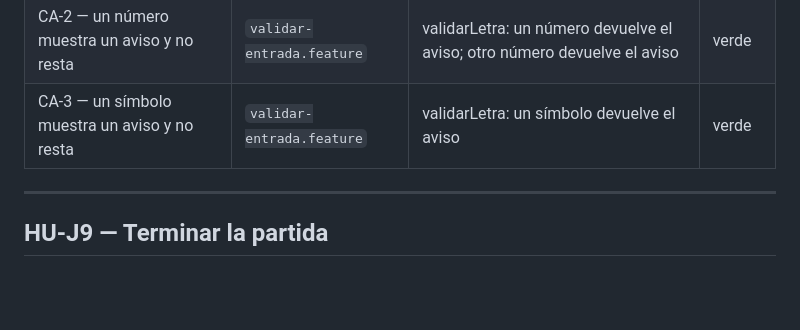
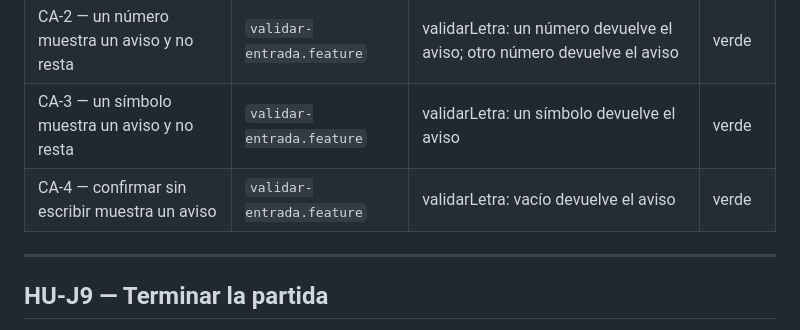
Before and after one commit to Tomas-Wardoloff/TPI-metolodogias-agiles, a Markdown page: NOTES.md, the part around the change. GitHub-like rendering; blank space fills up the shorter version.

Commit message:
GREEN: AT HU-J6 confirmar sin escribir muestra un aviso

```diff
--- a/NOTES.md
+++ b/NOTES.md
@@ -117,6 +117,7 @@ Esa regla quedó en HU-J6.
 | CA-1 — repetir una incorrecta no resta        | `validar-entrada.feature` | repetir X en GATO deja 5 intentos; repetir A en PERRO deja 5 intentos | verde  |
 | CA-2 — un número muestra un aviso y no resta  | `validar-entrada.feature` | validarLetra: un número devuelve el aviso; otro número devuelve el aviso | verde  |
 | CA-3 — un símbolo muestra un aviso y no resta | `validar-entrada.feature` | validarLetra: un símbolo devuelve el aviso | verde  |
+| CA-4 — confirmar sin escribir muestra un aviso | `validar-entrada.feature` | validarLetra: vacío devuelve el aviso | verde  |
 
 ---
 
```
